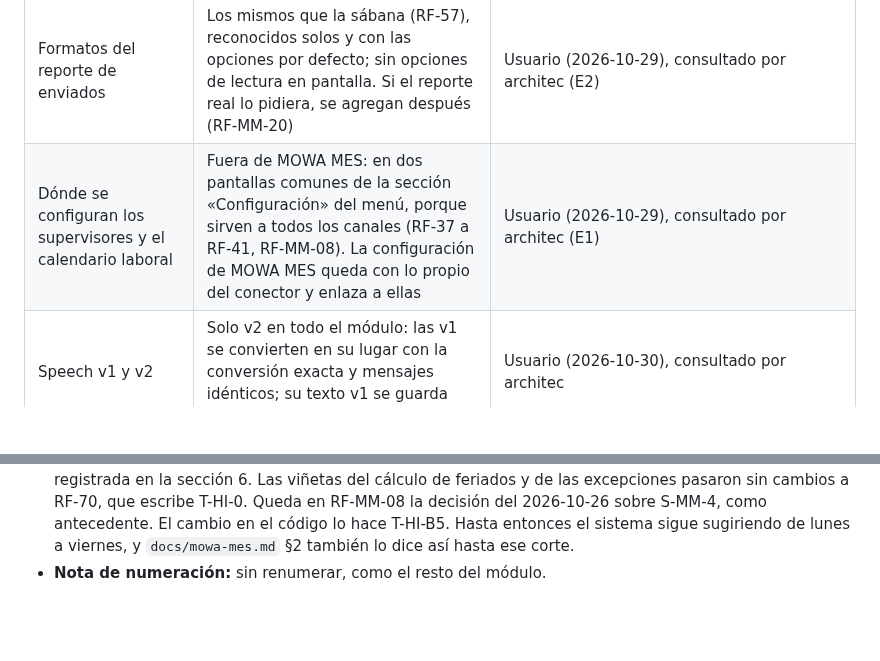
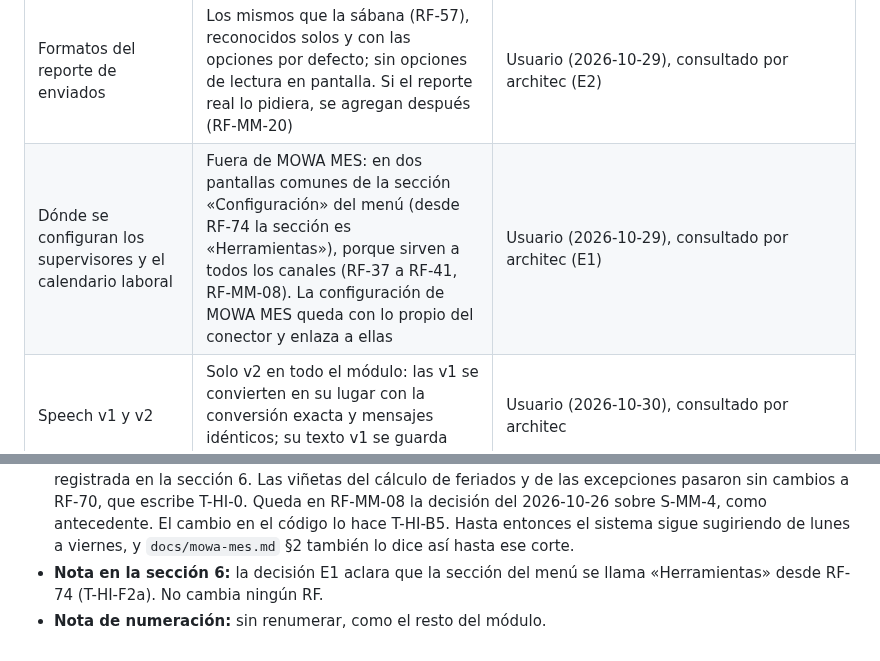
Before and after one commit to E-specter/auto_cusco, a Markdown page: docs/requerimientos-mowa-mes.md, 2 parts joined by grey strips. Rendered like a GitHub page; blank space fills up the shorter version.

Commit message:
docs(mowa-mes): la decision E1 nombra la seccion «Herramientas» desde RF-74
requerimientos-mowa-mes.md:
- seccion 6: la fila de la decision E1 dice ahora que la seccion
  «Configuracion» del menu es «Herramientas» desde RF-74 (f72b846). La
  decision fechada queda igual;
- seccion 9: una viñeta del 2026-11-02 lo anota. No cambia ningun RF.

Verificado (architec): lectura del diff, git diff --check limpio, y la
expresion regular de test_datos_sinteticos no marca nada en el archivo.
Solo docs: no corre otra capa de pruebas.

Agente: coordinador_modulo_mowa_mes
Agente: architec
Co-Authored-By: Claude Opus 5.5 <noreply@anthropic.com>
Claude-Session: https://claude.ai/code/session_012EZEjowqJabzn5JLQSK2Uj

```diff
--- a/docs/requerimientos-mowa-mes.md
+++ b/docs/requerimientos-mowa-mes.md
@@ -278,7 +278,7 @@ Estructura confirmada con el ejemplo de reporte (sección 7).
 | Feriados (S-MM-4) | La regla registra de por sí los 16 feriados nacionales de ley (contrastados con los calendarios de 2026 y 2027); los días no laborables adicionales se registran a mano, quedan guardados y los ven todos (RF-MM-08). Si se aprueba un feriado nuevo o el traslado a lunes, se ajusta la regla | Usuario (2026-10-26), consultado por architec |
 | Largo de la descripción (S-MM-3) y botón «Copiar» | 100 caracteres, el límite del formulario de MES; la sugerida se acorta por filtros enteros; un botón copia la descripción para pegarla en MES; una sola línea, con los saltos cambiados por un espacio (RF-MM-04) | Usuario (2026-10-27), consultado por architec; la línea única, a pregunta de coordinador_modulo_mowa_mes |
 | Formatos del reporte de enviados | Los mismos que la sábana (RF-57), reconocidos solos y con las opciones por defecto; sin opciones de lectura en pantalla. Si el reporte real lo pidiera, se agregan después (RF-MM-20) | Usuario (2026-10-29), consultado por architec (E2) |
-| Dónde se configuran los supervisores y el calendario laboral | Fuera de MOWA MES: en dos pantallas comunes de la sección «Configuración» del menú, porque sirven a todos los canales (RF-37 a RF-41, RF-MM-08). La configuración de MOWA MES queda con lo propio del conector y enlaza a ellas | Usuario (2026-10-29), consultado por architec (E1) |
+| Dónde se configuran los supervisores y el calendario laboral | Fuera de MOWA MES: en dos pantallas comunes de la sección «Configuración» del menú (desde RF-74 la sección es «Herramientas»), porque sirven a todos los canales (RF-37 a RF-41, RF-MM-08). La configuración de MOWA MES queda con lo propio del conector y enlaza a ellas | Usuario (2026-10-29), consultado por architec (E1) |
 | Speech v1 y v2 | Solo v2 en todo el módulo: las v1 se convierten en su lugar con la conversión exacta y mensajes idénticos; su texto v1 se guarda para trazabilidad (RF-MM-17) | Usuario (2026-10-30), consultado por architec |
 | Campaña descartada y límite mensual | Sale de todos los cálculos, también del límite; si tiene reporte importado, la confirmación lo advierte (RF-MM-31) | Usuario (2026-10-30), consultado por architec |
 | Reporte de una campaña descartada | Se rechaza la importación con «restáurala primero»; no se guarda nada (RF-MM-31) | Usuario (2026-10-30), consultado por coordinador_modulo_mowa_mes |
@@ -358,4 +358,5 @@ Queda abierto S-MM-1: depende de información externa (qué ofrece MES), no de u
 **2026-11-02**
 - **RF nuevos incorporados:** RF-MM-37 (archivo de carga desde el constructor de columnas) en la sección 3, sobre RF-72. Decisión del usuario D-C del plan WhatsMKT v2, en la sección 6. Lo implementa T-MM-B15.
 - **RF existentes modificados en su redacción:** RF-MM-08 (día gestionable) pasa de lunes a viernes a lunes a sábado y cita la regla común de RF-70. Es la decisión del usuario D-A del plan WhatsMKT v2, registrada en la sección 6. Las viñetas del cálculo de feriados y de las excepciones pasaron sin cambios a RF-70, que escribe T-HI-0. Queda en RF-MM-08 la decisión del 2026-10-26 sobre S-MM-4, como antecedente. El cambio en el código lo hace T-HI-B5. Hasta entonces el sistema sigue sugiriendo de lunes a viernes, y `docs/mowa-mes.md` §2 también lo dice así hasta ese corte.
+- **Nota en la sección 6:** la decisión E1 aclara que la sección del menú se llama «Herramientas» desde RF-74 (T-HI-F2a). No cambia ningún RF.
 - **Nota de numeración:** sin renumerar, como el resto del módulo.
```
